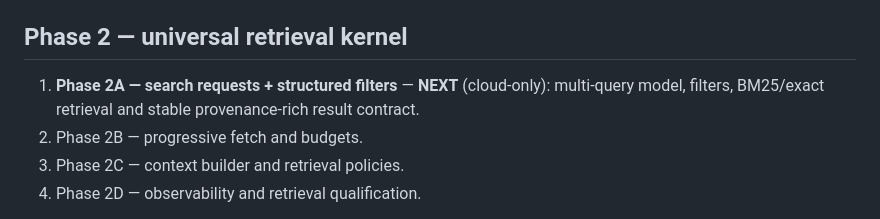
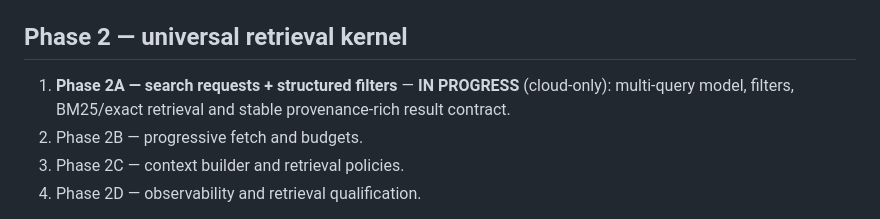
Before and after one commit to KaisAbiyyi/mind-place, a Markdown page: docs/implementation-plan/CURRENT-PHASE.md, the part around the change. GitHub-like rendering.

Commit message:
docs(plan): mark Phase 2A implementation in progress

```diff
--- a/docs/implementation-plan/CURRENT-PHASE.md
+++ b/docs/implementation-plan/CURRENT-PHASE.md
@@ -52,7 +52,7 @@ Current execution order after the security-first reprioritization:
 
 ## Phase 2 — universal retrieval kernel
 
-1. **Phase 2A — search requests + structured filters** — **NEXT** (cloud-only): multi-query model, filters, BM25/exact retrieval and stable provenance-rich result contract.
+1. **Phase 2A — search requests + structured filters** — **IN PROGRESS** (cloud-only): multi-query model, filters, BM25/exact retrieval and stable provenance-rich result contract.
 2. Phase 2B — progressive fetch and budgets.
 3. Phase 2C — context builder and retrieval policies.
 4. Phase 2D — observability and retrieval qualification.
```
